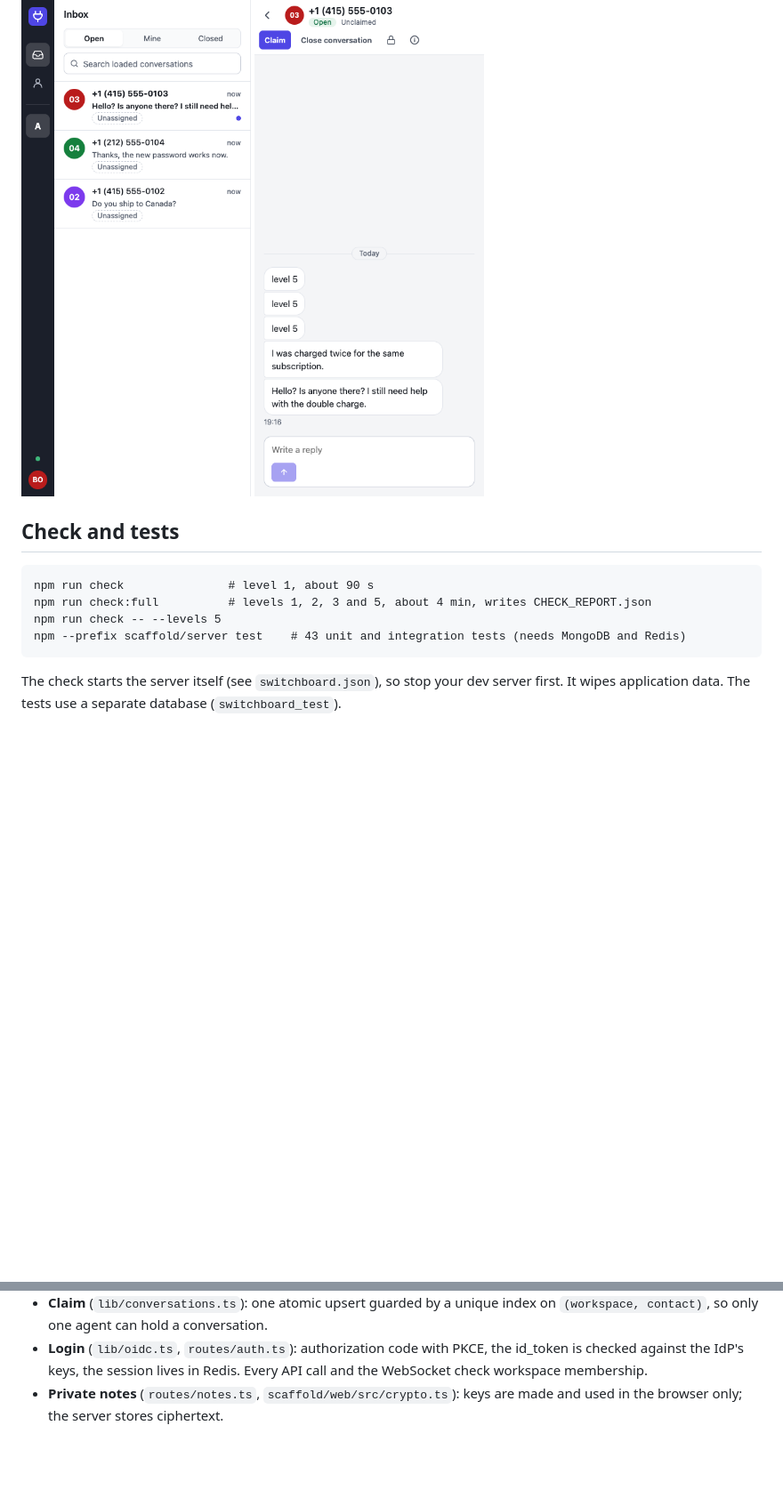
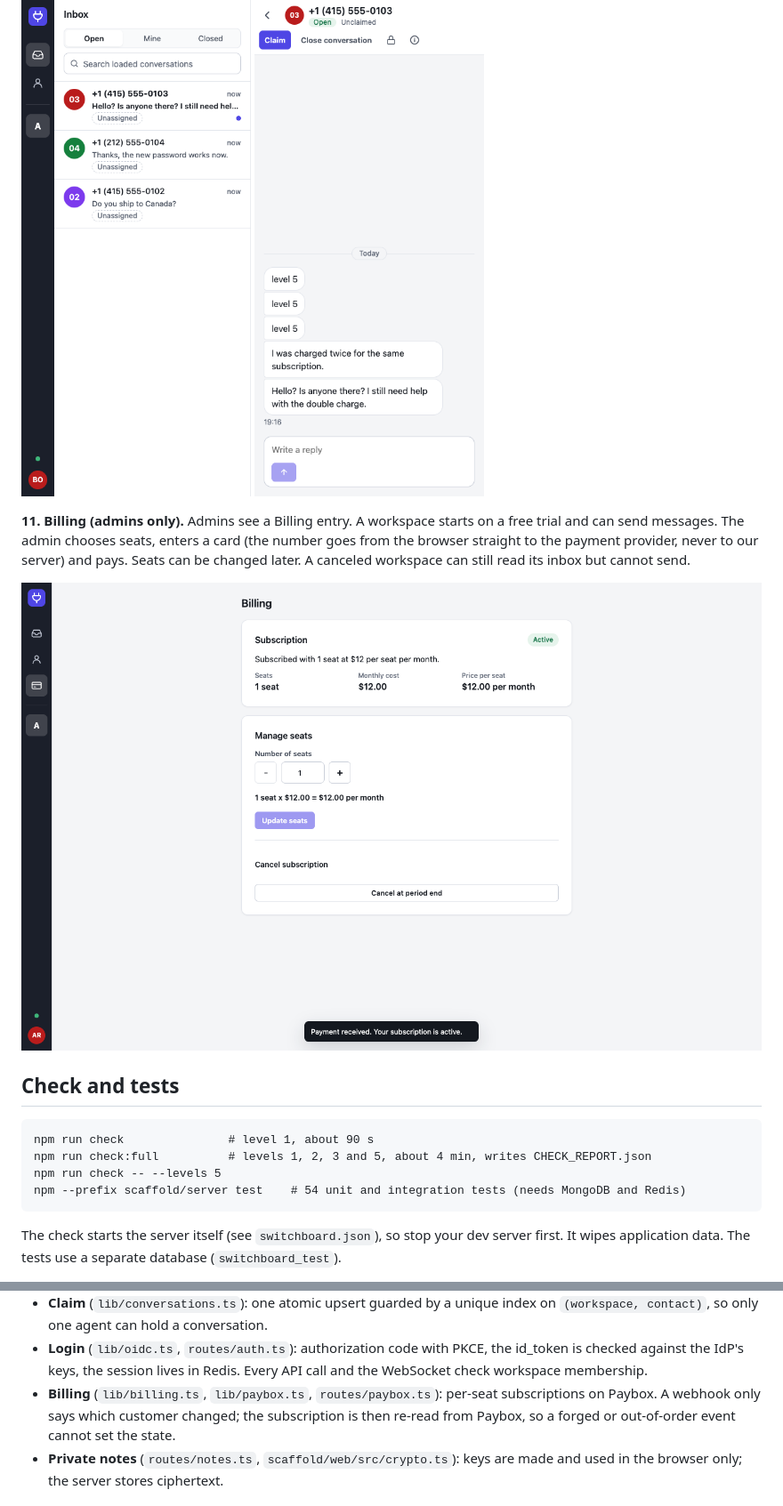
Before and after one commit to supriyaguess/goghlai-assessment, a Markdown page: README.md, 2 parts joined by grey strips. Shown at 89% size. Drawn GitHub-style; pictures changed too: docs/screenshots/12-billing.png (added); blank space fills up the shorter version.

Commit message:
docs: billing in readme and decisions, final check report

````diff
--- a/README.md
+++ b/README.md
@@ -90,13 +90,20 @@ screen, with a Back button.
 
 ![Mobile list](docs/screenshots/10-mobile-list.png) ![Mobile conversation](docs/screenshots/11-mobile-thread.png)
 
+**11. Billing (admins only).** Admins see a Billing entry. A workspace starts on a free
+trial and can send messages. The admin chooses seats, enters a card (the number goes from
+the browser straight to the payment provider, never to our server) and pays. Seats can be
+changed later. A canceled workspace can still read its inbox but cannot send.
+
+![Billing](docs/screenshots/12-billing.png)
+
 ## Check and tests
 
 ```
 npm run check               # level 1, about 90 s
 npm run check:full          # levels 1, 2, 3 and 5, about 4 min, writes CHECK_REPORT.json
 npm run check -- --levels 5
-npm --prefix scaffold/server test    # 43 unit and integration tests (needs MongoDB and Redis)
+npm --prefix scaffold/server test    # 54 unit and integration tests (needs MongoDB and Redis)
 ```
 
 The check starts the server itself (see `switchboard.json`), so stop your dev
@@ -138,6 +145,9 @@ agent reply --> outbox (MongoDB) --> sender loop --> Pigeon /v1/messages
 - **Login** (`lib/oidc.ts`, `routes/auth.ts`): authorization code with PKCE,
   the id_token is checked against the IdP's keys, the session lives in Redis.
   Every API call and the WebSocket check workspace membership.
+- **Billing** (`lib/billing.ts`, `lib/paybox.ts`, `routes/paybox.ts`): per-seat subscriptions on
+  Paybox. A webhook only says which customer changed; the subscription is then re-read from
+  Paybox, so a forged or out-of-order event cannot set the state.
 - **Private notes** (`routes/notes.ts`, `scaffold/web/src/crypto.ts`): keys are
   made and used in the browser only; the server stores ciphertext.
 
````
Also changed, not shown: DECISIONS.md (+12 -1 lines), 1 other file.
